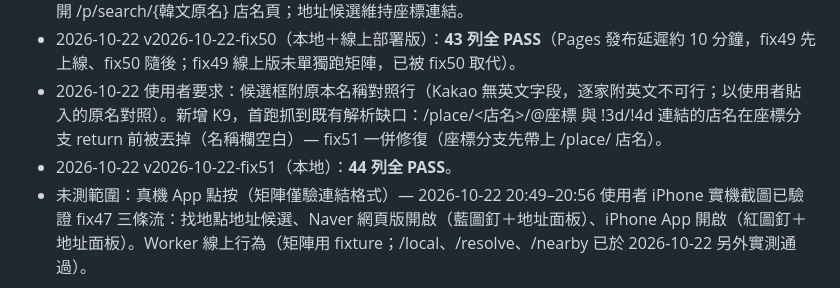
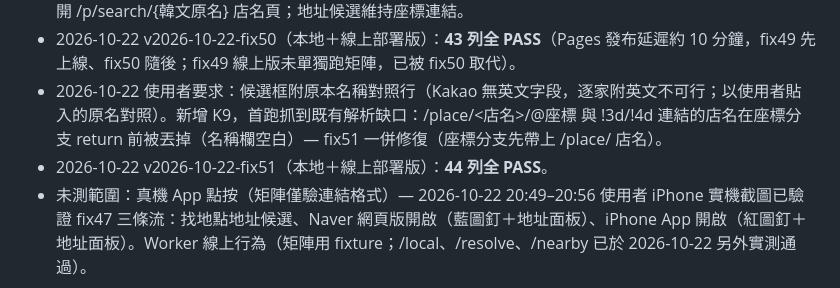
Before and after one commit to trevor-web-cloud/korea-drug-check, a Markdown page: map-converter/COVERAGE_MATRIX.md, the part around the change. Rendered like a GitHub page.

Commit message:
map-converter: 紀錄 fix51 線上 44/44

```diff
--- a/map-converter/COVERAGE_MATRIX.md
+++ b/map-converter/COVERAGE_MATRIX.md
@@ -68,5 +68,5 @@ Dimensions: 來源（Google / Naver / Yahoo / Plus Code / 純座標 / 分享文
 - 2026-10-22 實機回報（fix49 Worker 後）：已選正確店名（確認店家候選），按「在 Naver 開啟」無標示、沒圖釘 — 網頁鈕仍用座標連結。新增 N9 並調整 K1 預期；fix50：已確認店家（kind='place'）時網頁鈕改開 /p/search/{韓文原名} 店名頁；地址候選維持座標連結。
 - 2026-10-22 v2026-10-22-fix50（本地＋線上部署版）：**43 列全 PASS**（Pages 發布延遲約 10 分鐘，fix49 先上線、fix50 隨後；fix49 線上版未單獨跑矩陣，已被 fix50 取代）。
 - 2026-10-22 使用者要求：候選框附原本名稱對照行（Kakao 無英文字段，逐家附英文不可行；以使用者貼入的原名對照）。新增 K9，首跑抓到既有解析缺口：/place/<店名>/@座標 與 !3d/!4d 連結的店名在座標分支 return 前被丟掉（名稱欄空白）— fix51 一併修復（座標分支先帶上 /place/ 店名）。
-- 2026-10-22 v2026-10-22-fix51（本地）：**44 列全 PASS**。
+- 2026-10-22 v2026-10-22-fix51（本地＋線上部署版）：**44 列全 PASS**。
 - 未測範圍：真機 App 點按（矩陣僅驗連結格式）— 2026-10-22 20:49–20:56 使用者 iPhone 實機截圖已驗證 fix47 三條流：找地點地址候選、Naver 網頁版開啟（藍圖釘＋地址面板）、iPhone App 開啟（紅圖釘＋地址面板）。Worker 線上行為（矩陣用 fixture；/local、/resolve、/nearby 已於 2026-10-22 另外實測通過）。
```
